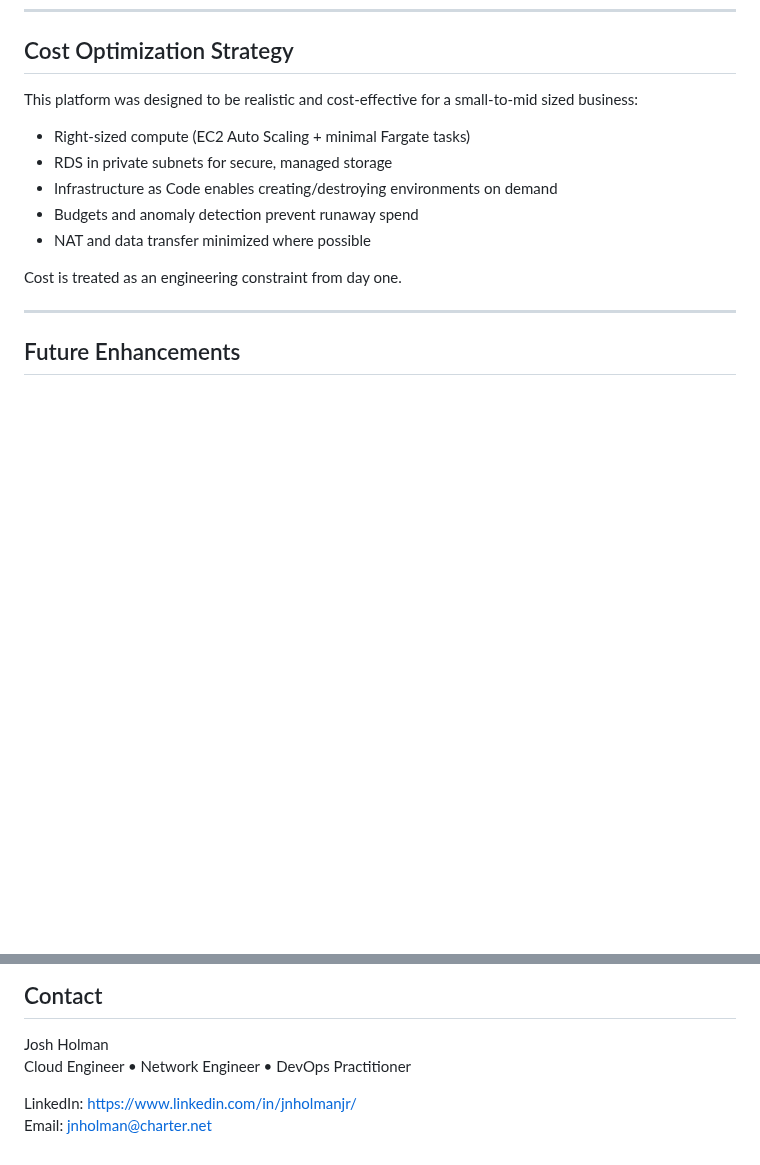
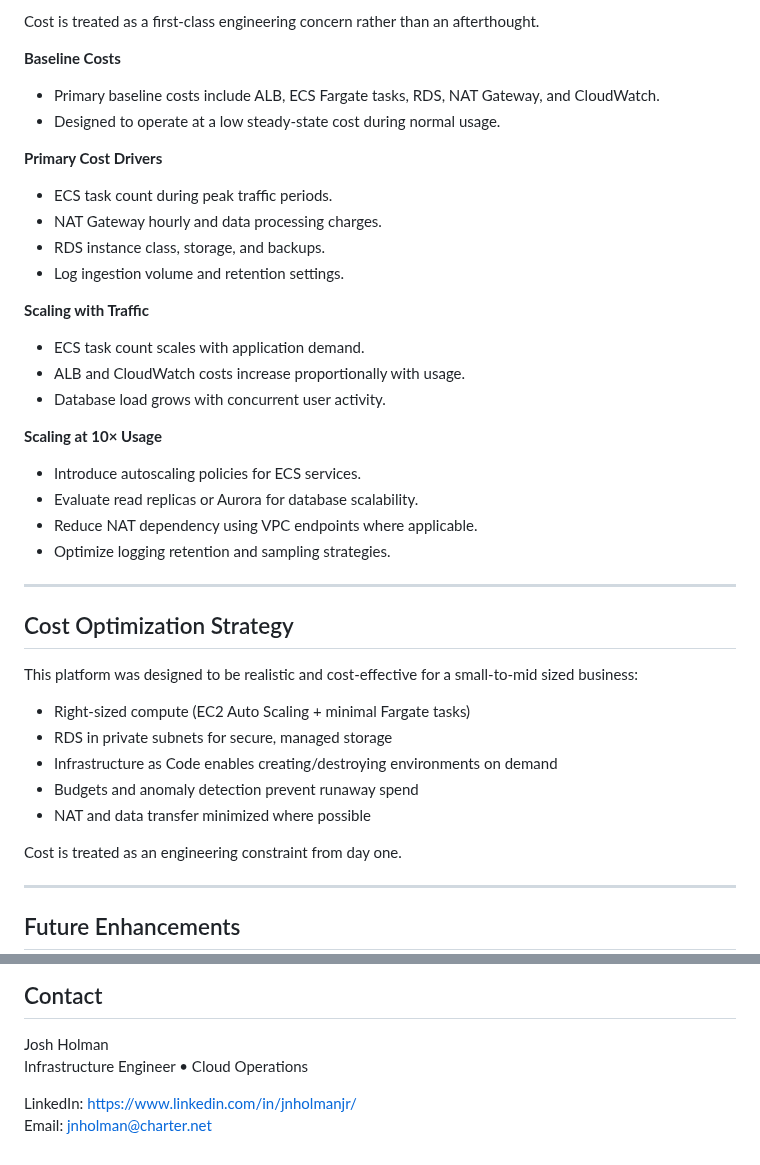
Before and after one commit to JNHolman/RSVP-Cloud-Platform, a Markdown page: README.md, 2 parts joined by grey strips. GitHub-like rendering; blank space fills up the shorter version.

Commit message:
docs: add failure scenarios, tradeoffs, and cost awareness

```diff
--- a/README.md
+++ b/README.md
@@ -131,3 +194,28 @@ The combined platform demonstrates both technical capability and business alignm
+Cost is treated as a first-class engineering concern rather than an afterthought.
+
+**Baseline Costs**
+- Primary baseline costs include ALB, ECS Fargate tasks, RDS, NAT Gateway, and CloudWatch.
+- Designed to operate at a low steady-state cost during normal usage.
+
+**Primary Cost Drivers**
+- ECS task count during peak traffic periods.
+- NAT Gateway hourly and data processing charges.
+- RDS instance class, storage, and backups.
+- Log ingestion volume and retention settings.
+
+**Scaling with Traffic**
+- ECS task count scales with application demand.
+- ALB and CloudWatch costs increase proportionally with usage.
+- Database load grows with concurrent user activity.
+
+**Scaling at 10× Usage**
+- Introduce autoscaling policies for ECS services.
+- Evaluate read replicas or Aurora for database scalability.
+- Reduce NAT dependency using VPC endpoints where applicable.
+- Optimize logging retention and sampling strategies.
+
+---
+
 ## Cost Optimization Strategy
 
 This platform was designed to be realistic and cost-effective for a small-to-mid sized business:
@@ -173,7 +261,7 @@ Cost is treated as an engineering constraint from day one.
 ## Contact
 
 Josh Holman
-Cloud Engineer • Network Engineer • DevOps Practitioner
+Infrastructure Engineer • Cloud Operations
 
 LinkedIn: https://www.linkedin.com/in/jnholmanjr/
 Email: jnholman@charter.net
```
Also changed, not shown: other parts of README.md (+63 -0 lines).
